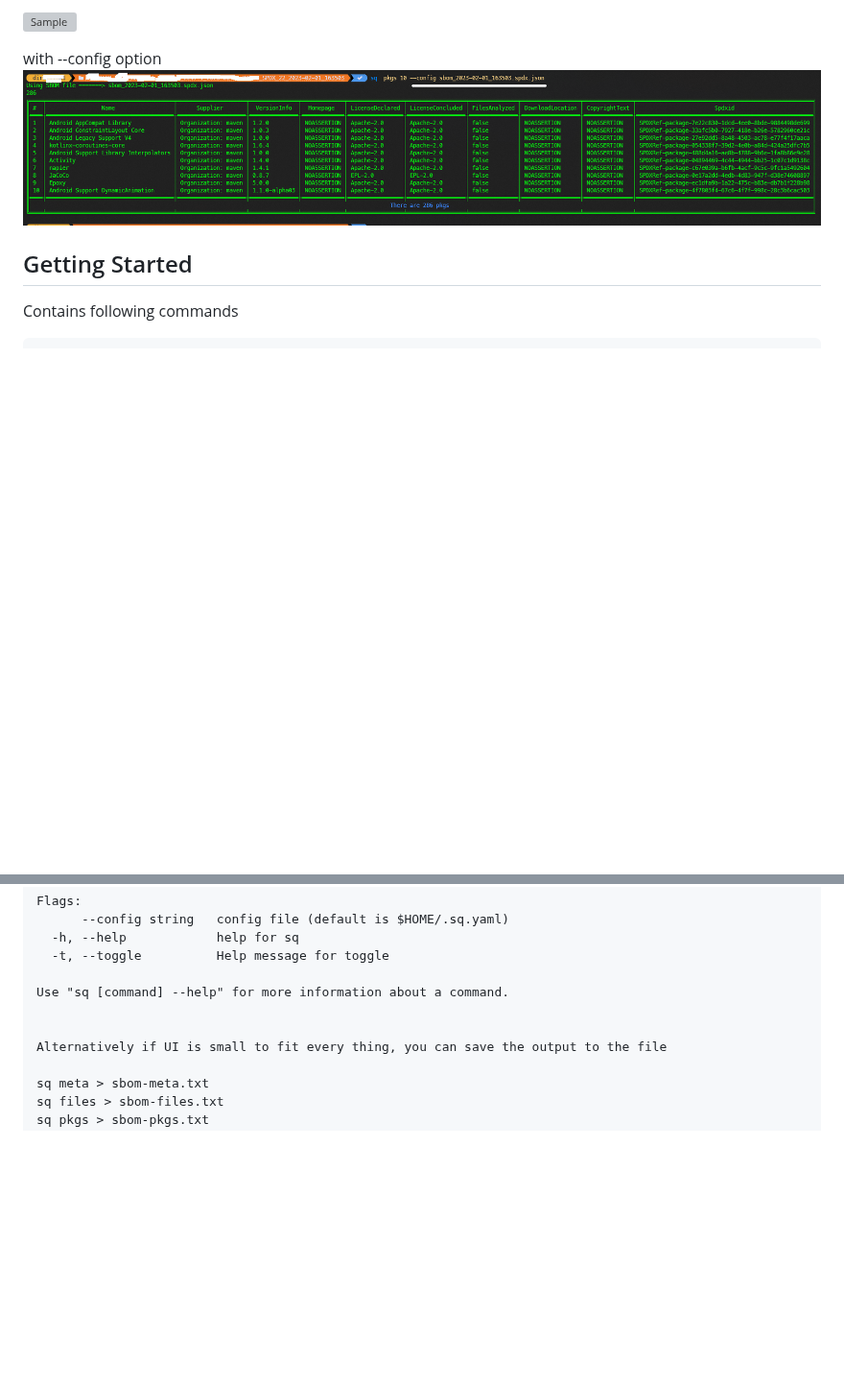
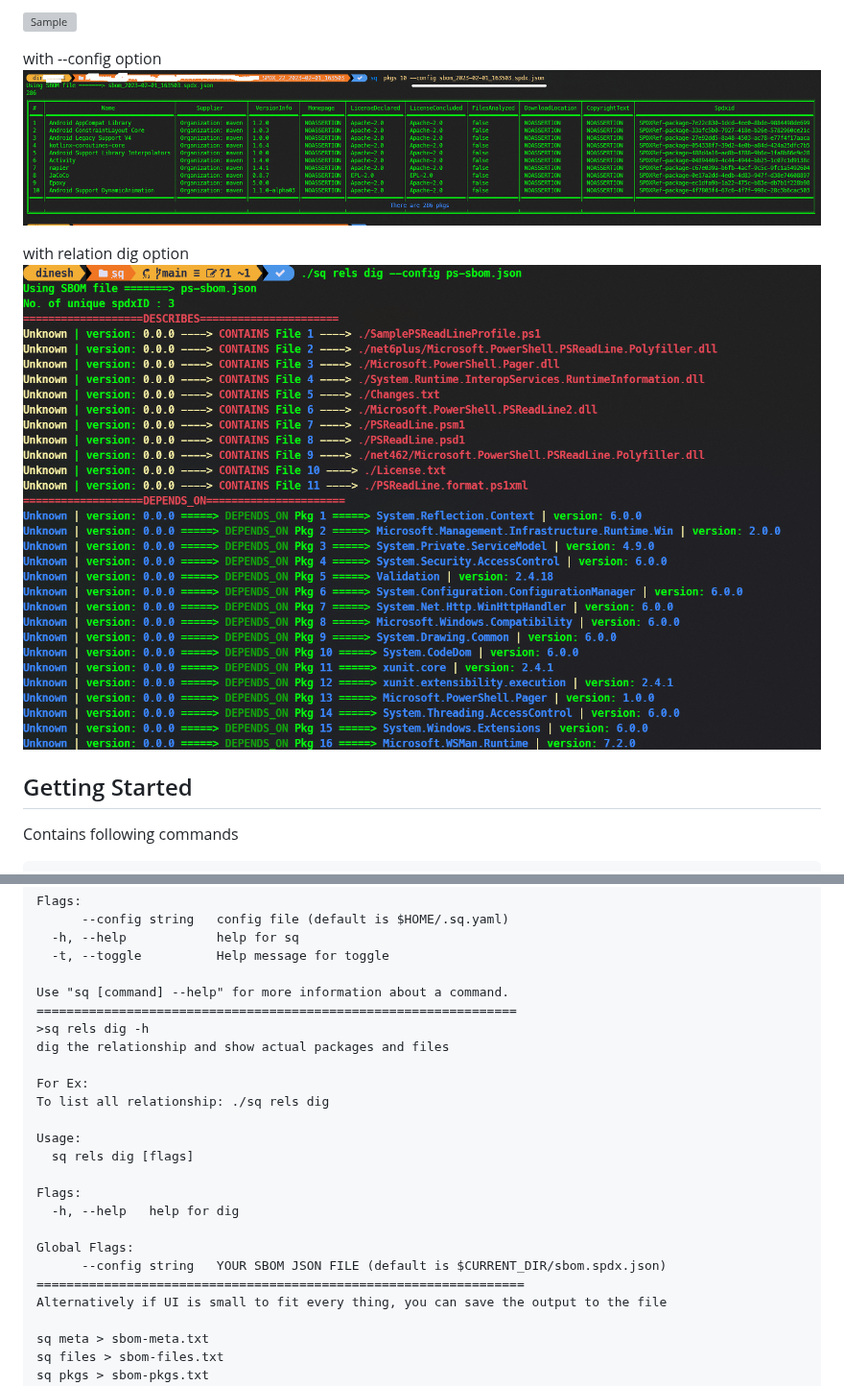
Before and after one commit to dineshr93/sq, a Markdown page: README.md, 2 parts joined by grey strips. Shown at 96% size. Rendered like a GitHub page; pictures changed too: dig.png (added); blank space fills up the shorter version; grey boxes are pictures that could not be loaded.

Commit message:
feat(dig) relationship detailed ship view

```diff
--- a/README.md
+++ b/README.md
@@ -18,6 +18,9 @@ By default uses _$HOME/sbom.spdx.json_ file to load the data. (you can pass cust
 
 with --config option
 ![Sample](https://github.com/dineshr93/sq/blob/main/sample2.png?raw=true)
+
+with relation dig option
+![Sample](https://github.com/dineshr93/sq/blob/main/dig.png?raw=true)
 
 ## Getting Started
 
@@ -70,8 +73,22 @@ Flags:
   -t, --toggle          Help message for toggle
 
 Use "sq [command] --help" for more information about a command.
+================================================================
+>sq rels dig -h
+dig the relationship and show actual packages and files
 
+For Ex:
+To list all relationship: ./sq rels dig
 
+Usage:
+  sq rels dig [flags]
+
+Flags:
+  -h, --help   help for dig
+
+Global Flags:
+      --config string   YOUR SBOM JSON FILE (default is $CURRENT_DIR/sbom.spdx.json)
+=================================================================
 Alternatively if UI is small to fit every thing, you can save the output to the file
 
 sq meta > sbom-meta.txt
```
Also changed, not shown: 3 other files.
